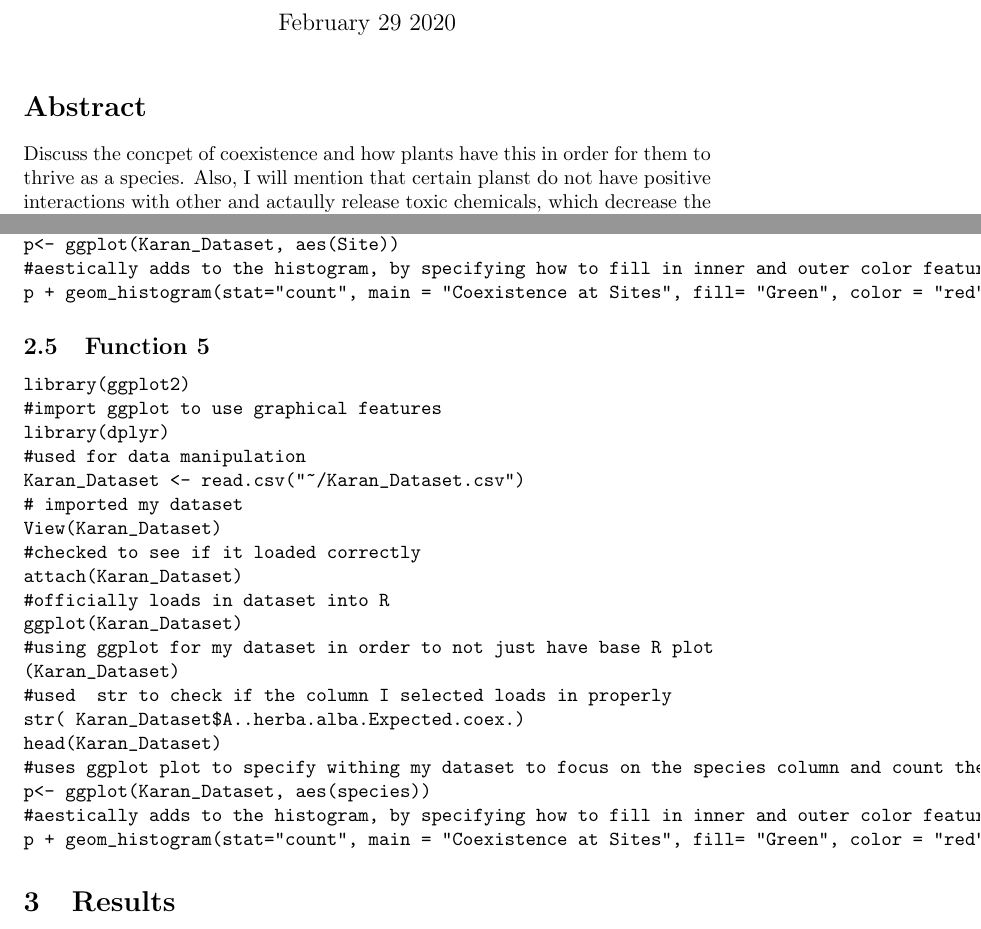
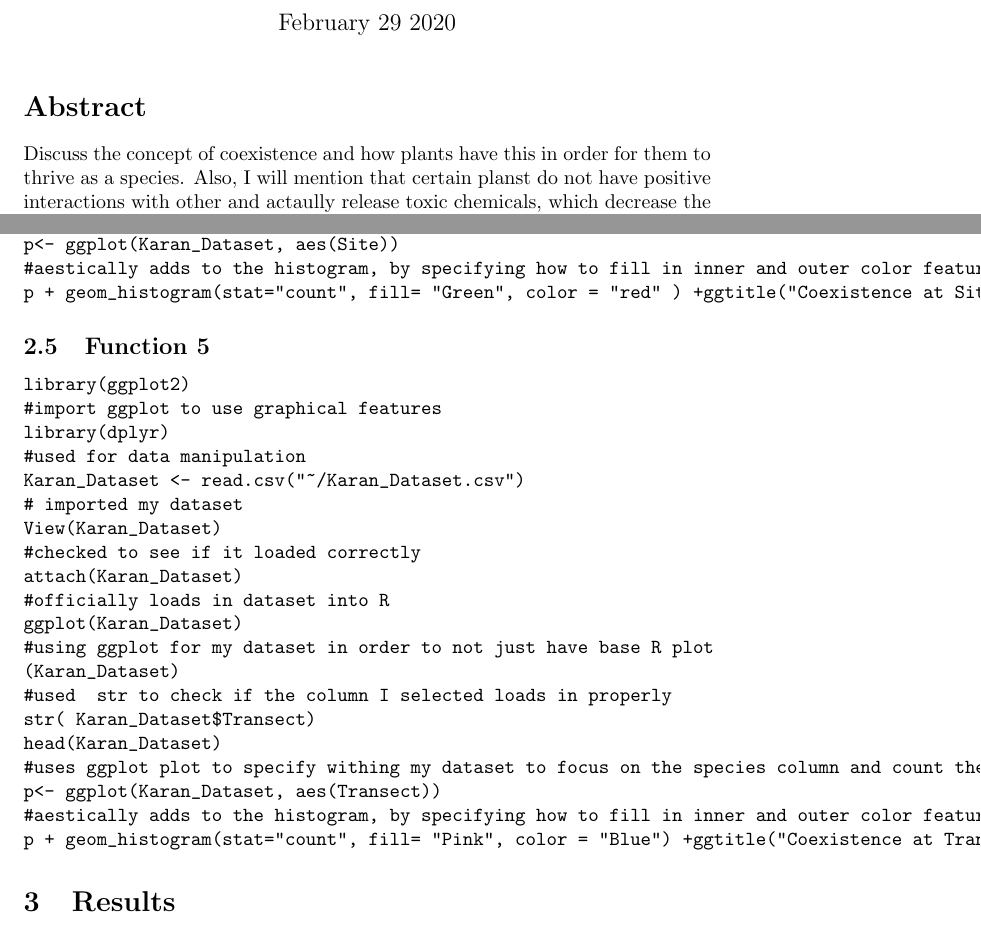
Before and after one commit to KaranSingh-14/eeb-c177-project, a LaTeX document (report/finalproject_updated figures.tex): two parts of pages 1 and 6 of 10, joined at a grey line, cut so that both start at the same text. Compiled offline with pdfLaTeX.

Commit message:
added updated project

```diff
--- a/report/finalproject_updated figures.tex
+++ b/report/finalproject_updated figures.tex
@@ -17,7 +17,7 @@
 \begin{document}
 \maketitle
 \section*{Abstract}
-Discuss the concpet of coexistence and how plants have this in order for them to thrive as a species. Also, I will mention that certain planst do not have positive interactions with other and actaully release toxic chemicals, which decrease the likelyhood of two species to be able to coexist with one another.
+Discuss the concept of coexistence and how plants have this in order for them to thrive as a species. Also, I will mention that certain planst do not have positive interactions with other and actaully release toxic chemicals, which decrease the likelyhood of two species to be able to coexist with one another.
 \newpage
 \tableofcontents
 
@@ -149,7 +149,7 @@ head(Karan_Dataset)
 #using ggplot for my Site column and counting the occurence at each site
 p<- ggplot(Karan_Dataset, aes(Site))
 #aestically adds to the histogram, by specifying how to fill in inner and outer color features for the histogram
-p + geom_histogram(stat="count", main = "Coexistence at Sites", fill= "Green", color = "red")
+p + geom_histogram(stat="count", fill= "Green", color = "red" ) +ggtitle("Coexistence at Sites")
 \end{verbatim}
 
 \subsection{Function 5}
@@ -168,12 +168,12 @@ ggplot(Karan_Dataset)
 #using ggplot for my dataset in order to not just have base R plot
 (Karan_Dataset)
 #used  str to check if the column I selected loads in properly
-str( Karan_Dataset$A..herba.alba.Expected.coex.)
+str( Karan_Dataset$Transect)
 head(Karan_Dataset)
 #uses ggplot plot to specify withing my dataset to focus on the species column and count the number of occurneces for each species
-p<- ggplot(Karan_Dataset, aes(species))
+p<- ggplot(Karan_Dataset, aes(Transect))
 #aestically adds to the histogram, by specifying how to fill in inner and outer color features for the histogram
-p + geom_histogram(stat="count", main = "Coexistence at Sites", fill= "Green", color = "red")
+p + geom_histogram(stat="count", fill= "Pink", color = "Blue") +ggtitle("Coexistence at Transects")
 \end{verbatim}
 
 \section{Results}
```
Also changed, not shown: report/finalproject_updated figures.pdf, report/finalproject_updated figures.tex (8 more changed lines), 1 other file.
